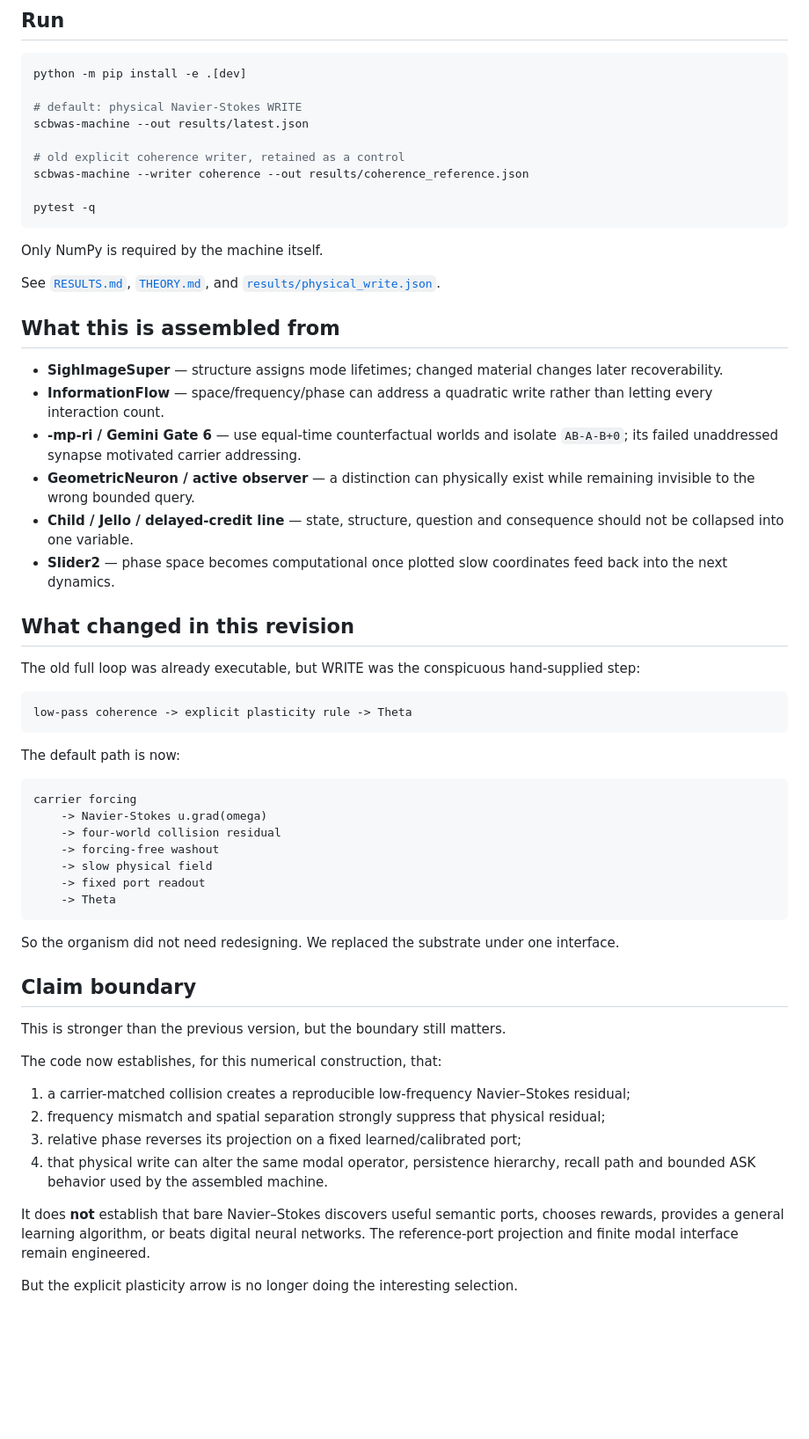
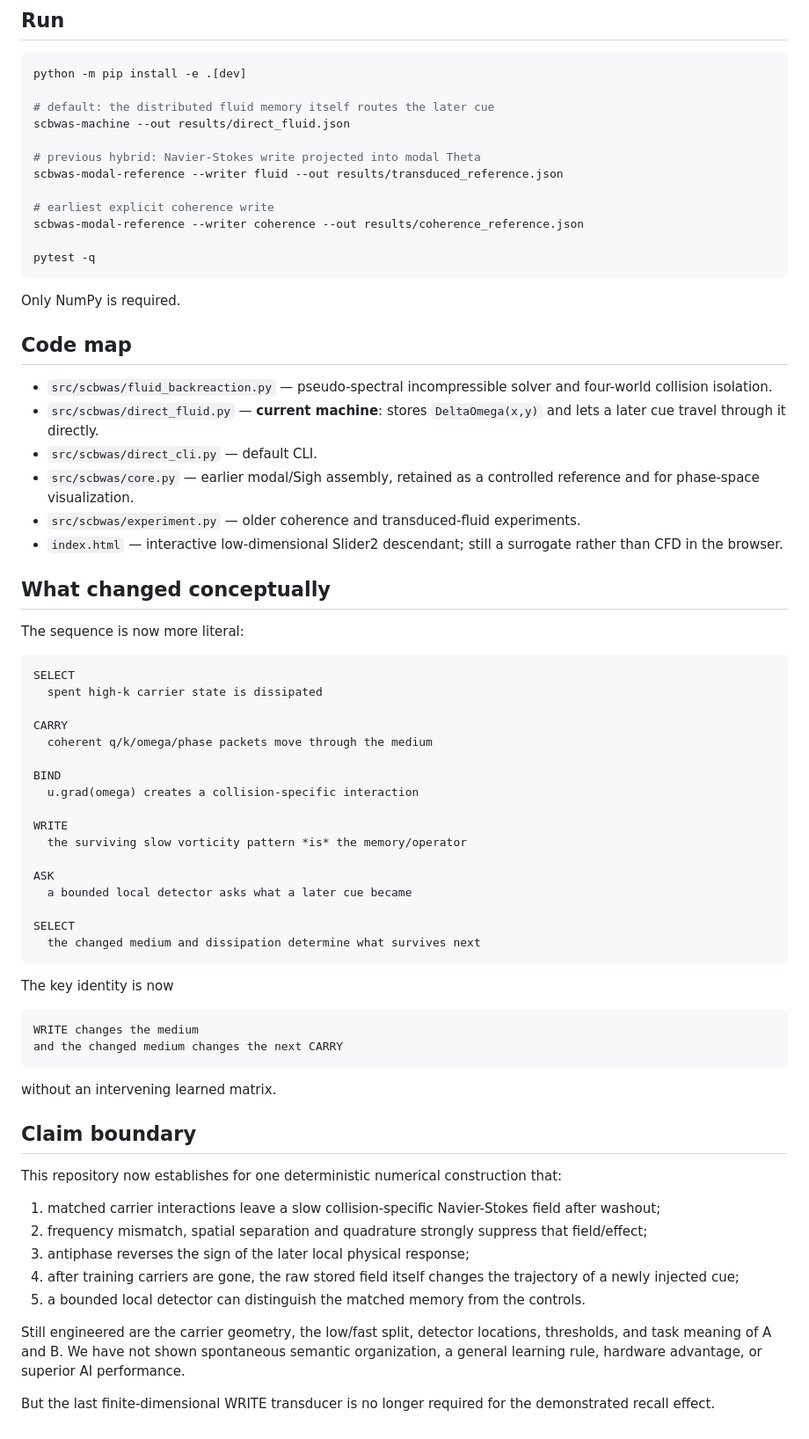
Before and after one commit to anttiluode/SelectCarryBindWriteAskSelect, a Markdown page: README.md, the part around one of its changes. Shown at 88% size. GitHub-like rendering; blank space fills up the shorter version.

Commit message:
Remove the final Theta transducer from the default machine

````diff
--- a/README.md
+++ b/README.md
@@ -226,61 +166,72 @@ Important distinction: the browser intentionally uses the reduced modal surrogat
 ```bash
 python -m pip install -e .[dev]
 
-# default: physical Navier-Stokes WRITE
-scbwas-machine --out results/latest.json
+# default: the distributed fluid memory itself routes the later cue
+scbwas-machine --out results/direct_fluid.json
 
-# old explicit coherence writer, retained as a control
-scbwas-machine --writer coherence --out results/coherence_reference.json
+# previous hybrid: Navier-Stokes write projected into modal Theta
+scbwas-modal-reference --writer fluid --out results/transduced_reference.json
+
+# earliest explicit coherence write
+scbwas-modal-reference --writer coherence --out results/coherence_reference.json
 
 pytest -q
 ```
 
-Only NumPy is required by the machine itself.
+Only NumPy is required.
 
-See [`RESULTS.md`](RESULTS.md), [`THEORY.md`](THEORY.md), and [`results/physical_write.json`](results/physical_write.json).
+## Code map
 
-## What this is assembled from
+- `src/scbwas/fluid_backreaction.py` — pseudo-spectral incompressible solver and four-world collision isolation.
+- `src/scbwas/direct_fluid.py` — **current machine**: stores `DeltaOmega(x,y)` and lets a later cue travel through it directly.
+- `src/scbwas/direct_cli.py` — default CLI.
+- `src/scbwas/core.py` — earlier modal/Sigh assembly, retained as a controlled reference and for phase-space visualization.
+- `src/scbwas/experiment.py` — older coherence and transduced-fluid experiments.
+- `index.html` — interactive low-dimensional Slider2 descendant; still a surrogate rather than CFD in the browser.
 
-- **SighImageSuper** — structure assigns mode lifetimes; changed material changes later recoverability.
-- **InformationFlow** — space/frequency/phase can address a quadratic write rather than letting every interaction count.
-- **-mp-ri / Gemini Gate 6** — use equal-time counterfactual worlds and isolate `AB-A-B+0`; its failed unaddressed synapse motivated carrier addressing.
-- **GeometricNeuron / active observer** — a distinction can physically exist while remaining invisible to the wrong bounded query.
-- **Child / Jello / delayed-credit line** — state, structure, question and consequence should not be collapsed into one variable.
-- **Slider2** — phase space becomes computational once plotted slow coordinates feed back into the next dynamics.
+## What changed conceptually
 
-## What changed in this revision
-
-The old full loop was already executable, but WRITE was the conspicuous hand-supplied step:
+The sequence is now more literal:
 
 ```text
-low-pass coherence -> explicit plasticity rule -> Theta
+SELECT
+  spent high-k carrier state is dissipated
+
+CARRY
+  coherent q/k/omega/phase packets move through the medium
+
+BIND
+  u.grad(omega) creates a collision-specific interaction
+
+WRITE
+  the surviving slow vorticity pattern *is* the memory/operator
+
+ASK
+  a bounded local detector asks what a later cue became
+
+SELECT
+  the changed medium and dissipation determine what survives next
 ```
 
-The default path is now:
+The key identity is now
 
 ```text
-carrier forcing
-    -> Navier-Stokes u.grad(omega)
-    -> four-world collision residual
-    -> forcing-free washout
-    -> slow physical field
-    -> fixed port readout
-    -> Theta
+WRITE changes the medium
+and the changed medium changes the next CARRY
 ```
 
-So the organism did not need redesigning. We replaced the substrate under one interface.
+without an intervening learned matrix.
 
 ## Claim boundary
 
-This is stronger than the previous version, but the boundary still matters.
+This repository now establishes for one deterministic numerical construction that:
 
-The code now establishes, for this numerical construction, that:
+1. matched carrier interactions leave a slow collision-specific Navier-Stokes field after washout;
+2. frequency mismatch, spatial separation and quadrature strongly suppress that field/effect;
+3. antiphase reverses the sign of the later local physical response;
+4. after training carriers are gone, the raw stored field itself changes the trajectory of a newly injected cue;
+5. a bounded local detector can distinguish the matched memory from the controls.
 
-1. a carrier-matched collision creates a reproducible low-frequency Navier–Stokes residual;
-2. frequency mismatch and spatial separation strongly suppress that physical residual;
-3. relative phase reverses its projection on a fixed learned/calibrated port;
-4. that physical write can alter the same modal operator, persistence hierarchy, recall path and bounded ASK behavior used by the assembled machine.
+Still engineered are the carrier geometry, the low/fast split, detector locations, thresholds, and task meaning of A and B. We have not shown spontaneous semantic organization, a general learning rule, hardware advantage, or superior AI performance.
 
-It does **not** establish that bare Navier–Stokes discovers useful semantic ports, chooses rewards, provides a general learning algorithm, or beats digital neural networks. The reference-port projection and finite modal interface remain engineered.
-
-But the explicit plasticity arrow is no longer doing the interesting selection.
+But the last finite-dimensional WRITE transducer is no longer required for the demonstrated recall effect.
````
Also changed, not shown: other parts of README.md (+103 -163 lines).
